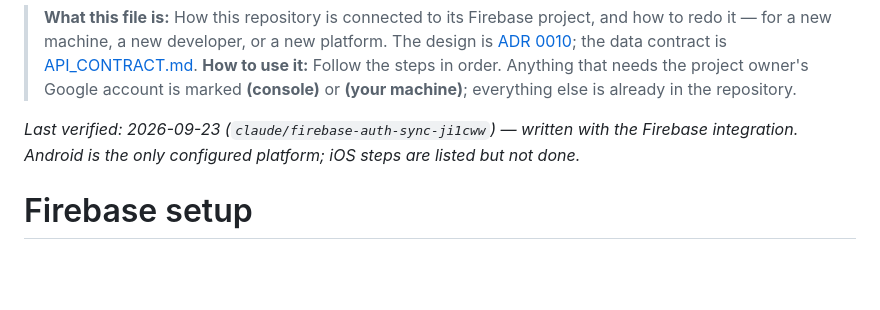
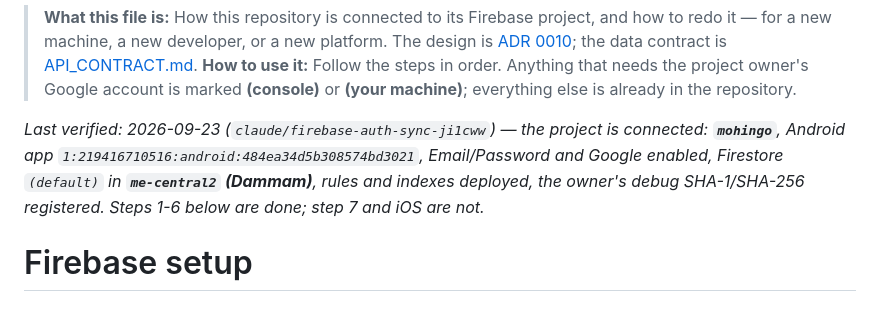
Before and after one commit to ArkanYahya/Mohingo, a Markdown page: docs/FIREBASE_SETUP.md, the part around the change. Rendered like a GitHub page; blank space fills up the shorter version.

Commit message:
docs: record the connected Firebase project, its Firestore location and what is deployed
Co-Authored-By: Claude Opus 5.5 <noreply@anthropic.com>

```diff
--- a/docs/FIREBASE_SETUP.md
+++ b/docs/FIREBASE_SETUP.md
@@ -1,7 +1,7 @@
 > **What this file is:** How this repository is connected to its Firebase project, and how to redo it — for a new machine, a new developer, or a new platform. The design is [ADR 0010](adr/0010-optional-accounts-and-progress-sync.md); the data contract is [API_CONTRACT.md](API_CONTRACT.md).
 > **How to use it:** Follow the steps in order. Anything that needs the project owner's Google account is marked **(console)** or **(your machine)**; everything else is already in the repository.
 
-_Last verified: 2026-09-23 (`claude/firebase-auth-sync-ji1cww`) — written with the Firebase integration. Android is the only configured platform; iOS steps are listed but not done._
+_Last verified: 2026-09-23 (`claude/firebase-auth-sync-ji1cww`) — the project is connected: **`mohingo`**, Android app `1:219416710516:android:484ea34d5b308574bd3021`, Email/Password and Google enabled, Firestore `(default)` in **`me-central2` (Dammam)**, rules and indexes deployed, the owner's debug SHA-1/SHA-256 registered. Steps 1-6 below are done; step 7 and iOS are not._
 
 # Firebase setup
 
```
